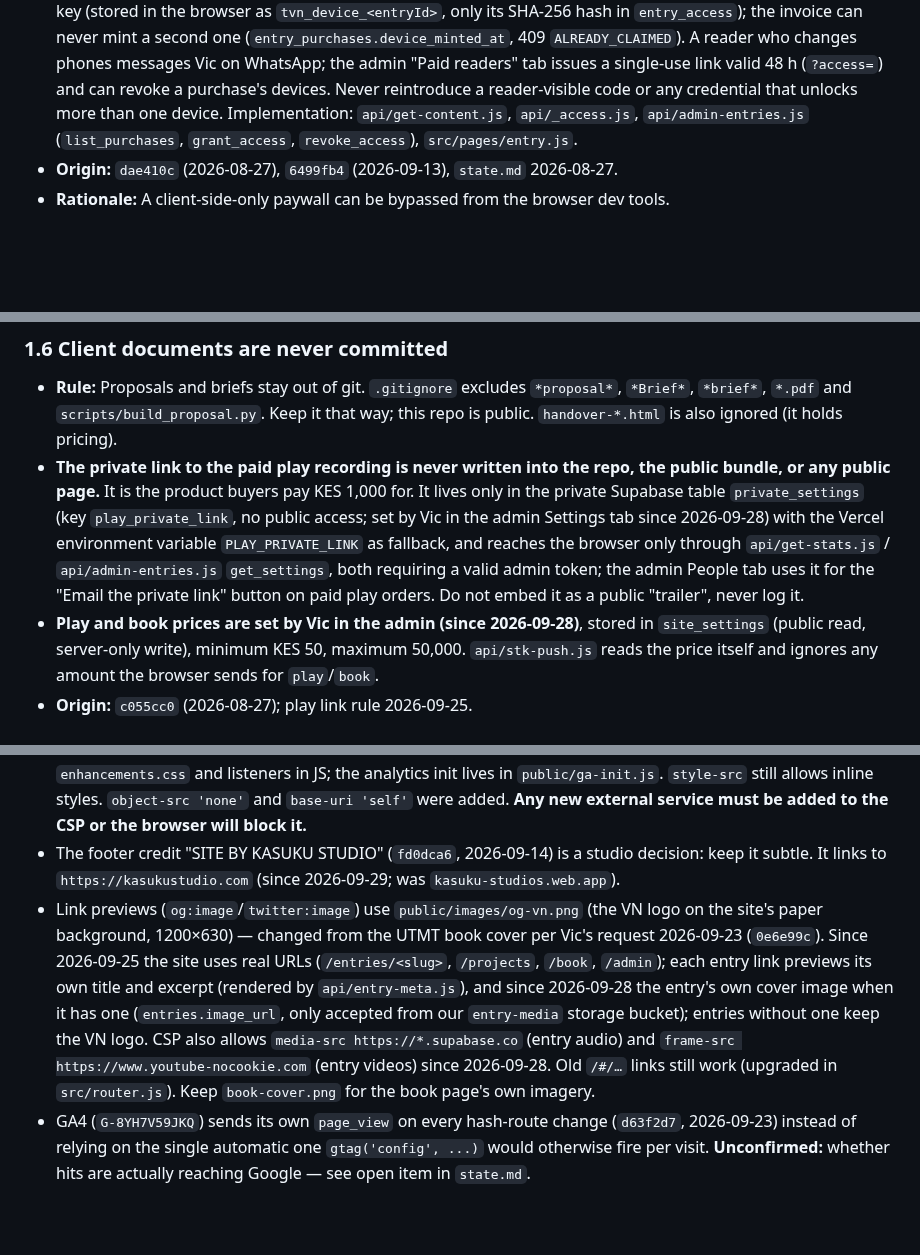
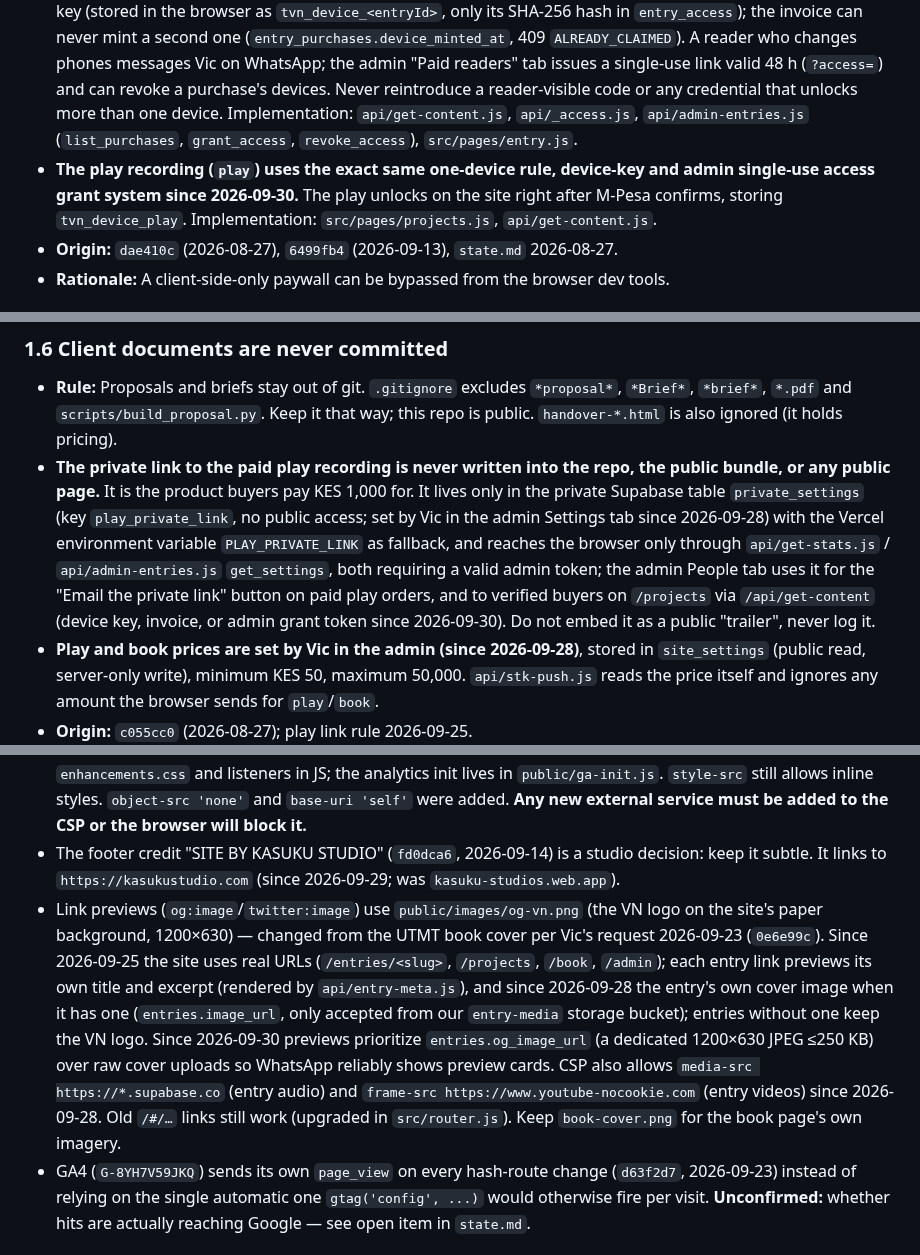
Before and after one commit to IanOchiengAI/the-villagers-notes, a Markdown page: DECISIONS_LOG.md, 3 parts joined by grey strips. GitHub-like rendering; blank space fills up the shorter version.

Commit message:
docs: record 2026-09-30 decisions and state for share images and play unlock

```diff
--- a/DECISIONS_LOG.md
+++ b/DECISIONS_LOG.md
@@ -17,6 +17,7 @@
 - **Rule:** The full body of a paid entry stays on the server. The browser only receives the preview until payment is verified.
 - **Implementation:** Supabase `entries.full_body` (JSONB) holds the full text. `api/get-content.js` verifies the M-Pesa payment before returning it; `src/pages/entry.js` and `src/lib/supabase.js` call it. The full body is cached in `sessionStorage` for the session, and the `invoice_id` is kept in `localStorage` for re-verification on refresh. Table writes and paywall data were locked down in `6499fb4`.
 - **Access on another device is given ONLY by the admin (since 2026-09-28, Vic's rule; replaces the 2026-09-25 reader unlock code).** Each purchase unlocks exactly one device: the first verified unlock mints a random device key (stored in the browser as `tvn_device_<entryId>`, only its SHA-256 hash in `entry_access`); the invoice can never mint a second one (`entry_purchases.device_minted_at`, 409 `ALREADY_CLAIMED`). A reader who changes phones messages Vic on WhatsApp; the admin "Paid readers" tab issues a single-use link valid 48 h (`?access=`) and can revoke a purchase's devices. Never reintroduce a reader-visible code or any credential that unlocks more than one device. Implementation: `api/get-content.js`, `api/_access.js`, `api/admin-entries.js` (`list_purchases`, `grant_access`, `revoke_access`), `src/pages/entry.js`.
+- **The play recording (`play`) uses the exact same one-device rule, device-key and admin single-use access grant system since 2026-09-30.** The play unlocks on the site right after M-Pesa confirms, storing `tvn_device_play`. Implementation: `src/pages/projects.js`, `api/get-content.js`.
 - **Origin:** `dae410c` (2026-08-27), `6499fb4` (2026-09-13), `state.md` 2026-08-27.
 - **Rationale:** A client-side-only paywall can be bypassed from the browser dev tools.
 
@@ -57,7 +58,7 @@
 
 ### 1.6 Client documents are never committed
 - **Rule:** Proposals and briefs stay out of git. `.gitignore` excludes `*proposal*`, `*Brief*`, `*brief*`, `*.pdf` and `scripts/build_proposal.py`. Keep it that way; this repo is public. `handover-*.html` is also ignored (it holds pricing).
-- **The private link to the paid play recording is never written into the repo, the public bundle, or any public page.** It is the product buyers pay KES 1,000 for. It lives only in the private Supabase table `private_settings` (key `play_private_link`, no public access; set by Vic in the admin Settings tab since 2026-09-28) with the Vercel environment variable `PLAY_PRIVATE_LINK` as fallback, and reaches the browser only through `api/get-stats.js` / `api/admin-entries.js` `get_settings`, both requiring a valid admin token; the admin People tab uses it for the "Email the private link" button on paid play orders. Do not embed it as a public "trailer", never log it.
+- **The private link to the paid play recording is never written into the repo, the public bundle, or any public page.** It is the product buyers pay KES 1,000 for. It lives only in the private Supabase table `private_settings` (key `play_private_link`, no public access; set by Vic in the admin Settings tab since 2026-09-28) with the Vercel environment variable `PLAY_PRIVATE_LINK` as fallback, and reaches the browser only through `api/get-stats.js` / `api/admin-entries.js` `get_settings`, both requiring a valid admin token; the admin People tab uses it for the "Email the private link" button on paid play orders, and to verified buyers on `/projects` via `/api/get-content` (device key, invoice, or admin grant token since 2026-09-30). Do not embed it as a public "trailer", never log it.
 - **Play and book prices are set by Vic in the admin (since 2026-09-28)**, stored in `site_settings` (public read, server-only write), minimum KES 50, maximum 50,000. `api/stk-push.js` reads the price itself and ignores any amount the browser sends for `play`/`book`.
 - **Origin:** `c055cc0` (2026-08-27); play link rule 2026-09-25.
 
@@ -67,7 +68,7 @@
 - Build: `vite build` (`npm run build`), a Vite single-page app plus serverless functions in `api/`. The build also writes `dist/404.html` (a copy of the shell) for Vercel's real 404s; new top-level routes need a `vercel.json` rewrite (2026-09-29).
 - `vercel.json` sets security headers including a Content-Security-Policy. `connect-src` allows only `self`, `*.supabase.co`, `payment.intasend.com`, `www.google-analytics.com` and `formspree.io`. `script-src` is `'self'` plus Google Tag Manager / Analytics only: **no `'unsafe-inline'` and no `unpkg.com`** (2026-09-25). That means: never add inline `<script>` blocks or inline event attributes (`onclick=`, `onmouseover=`…) — use classes in `enhancements.css` and listeners in JS; the analytics init lives in `public/ga-init.js`. `style-src` still allows inline styles. `object-src 'none'` and `base-uri 'self'` were added. **Any new external service must be added to the CSP or the browser will block it.**
 - The footer credit "SITE BY KASUKU STUDIO" (`fd0dca6`, 2026-09-14) is a studio decision: keep it subtle. It links to `https://kasukustudio.com` (since 2026-09-29; was `kasuku-studios.web.app`).
-- Link previews (`og:image`/`twitter:image`) use `public/images/og-vn.png` (the VN logo on the site's paper background, 1200×630) — changed from the UTMT book cover per Vic's request 2026-09-23 (`0e6e99c`). Since 2026-09-25 the site uses real URLs (`/entries/<slug>`, `/projects`, `/book`, `/admin`); each entry link previews its own title and excerpt (rendered by `api/entry-meta.js`), and since 2026-09-28 the entry's own cover image when it has one (`entries.image_url`, only accepted from our `entry-media` storage bucket); entries without one keep the VN logo. CSP also allows `media-src https://*.supabase.co` (entry audio) and `frame-src https://www.youtube-nocookie.com` (entry videos) since 2026-09-28. Old `/#/…` links still work (upgraded in `src/router.js`). Keep `book-cover.png` for the book page's own imagery.
+- Link previews (`og:image`/`twitter:image`) use `public/images/og-vn.png` (the VN logo on the site's paper background, 1200×630) — changed from the UTMT book cover per Vic's request 2026-09-23 (`0e6e99c`). Since 2026-09-25 the site uses real URLs (`/entries/<slug>`, `/projects`, `/book`, `/admin`); each entry link previews its own title and excerpt (rendered by `api/entry-meta.js`), and since 2026-09-28 the entry's own cover image when it has one (`entries.image_url`, only accepted from our `entry-media` storage bucket); entries without one keep the VN logo. Since 2026-09-30 previews prioritize `entries.og_image_url` (a dedicated 1200×630 JPEG ≤250 KB) over raw cover uploads so WhatsApp reliably shows preview cards. CSP also allows `media-src https://*.supabase.co` (entry audio) and `frame-src https://www.youtube-nocookie.com` (entry videos) since 2026-09-28. Old `/#/…` links still work (upgraded in `src/router.js`). Keep `book-cover.png` for the book page's own imagery.
 - GA4 (`G-8YH7V59JKQ`) sends its own `page_view` on every hash-route change (`d63f2d7`, 2026-09-23) instead of relying on the single automatic one `gtag('config', ...)` would otherwise fire per visit. **Unconfirmed:** whether hits are actually reaching Google — see open item in `state.md`.
 
 ### 1.8 Nothing a visitor can send is trusted or rendered raw
```
Also changed, not shown: other parts of DECISIONS_LOG.md (+5 -0 lines), .agent/state.md (+9 -2 lines).
